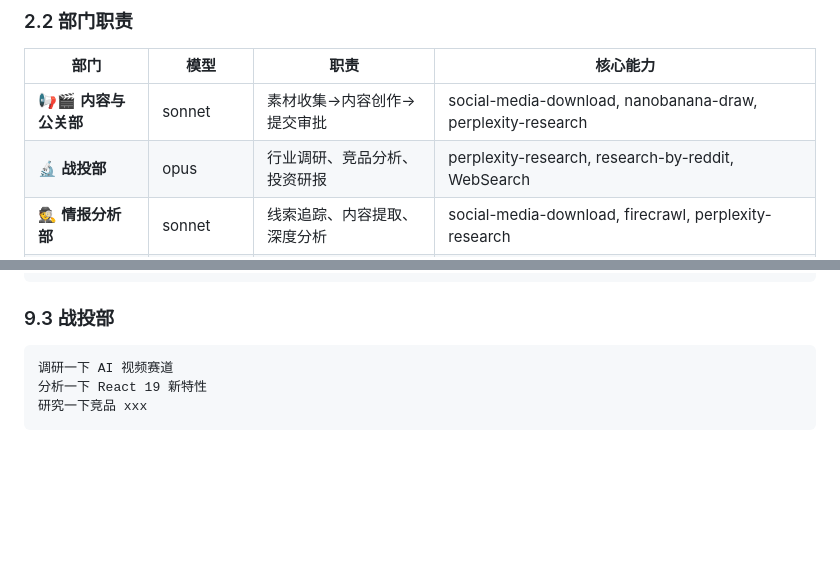
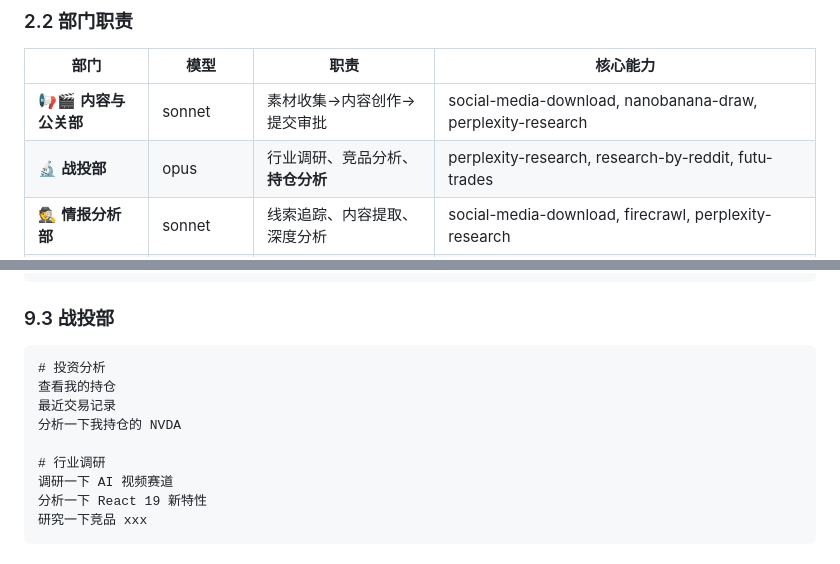
Before and after one commit to Leoyishou/personal-ai-company, a Markdown page: README.md, 2 parts joined by grey strips. Drawn GitHub-style; blank space fills up the shorter version.

Commit message:
feat: 战投部添加投资持仓分析能力
- 新增 research-investment.md skill
- 整合 futu-trades 功能到战投部
- 支持查询持仓、交易记录、账户信息
- 提供持仓分析和交易复盘模板

触发词：持仓、交易、股票、投资

Co-Authored-By: Claude Opus 4.5 <noreply@anthropic.com>

````diff
--- a/README.md
+++ b/README.md
@@ -68,7 +68,7 @@
 | 部门 | 模型 | 职责 | 核心能力 |
 |-----|------|------|---------|
 | 📢🎬 **内容与公关部** | sonnet | 素材收集→内容创作→提交审批 | social-media-download, nanobanana-draw, perplexity-research |
-| 🔬 **战投部** | opus | 行业调研、竞品分析、投资研报 | perplexity-research, research-by-reddit, WebSearch |
+| 🔬 **战投部** | opus | 行业调研、竞品分析、**持仓分析** | perplexity-research, research-by-reddit, futu-trades |
 | 🕵️ **情报分析部** | sonnet | 线索追踪、内容提取、深度分析 | social-media-download, firecrawl, perplexity-research |
 | 📊 **运营部** | haiku/opus | 数据监控、任务管理、**每日复盘** | futu-trades, mcp__dida365__*, daily-review, mcp__supabase__* |
 | 🏢 **事业部** | sonnet | 从 0 到 1 打造产品 | 统筹产品部和研发部 |
@@ -414,6 +414,12 @@ SUPABASE_ACCESS_TOKEN=...
 ### 9.3 战投部
 
 ```
+# 投资分析
+查看我的持仓
+最近交易记录
+分析一下我持仓的 NVDA
+
+# 行业调研
 调研一下 AI 视频赛道
 分析一下 React 19 新特性
 研究一下竞品 xxx
````
Also changed, not shown: skills/research-investment.md (added, +221 -0 lines).
